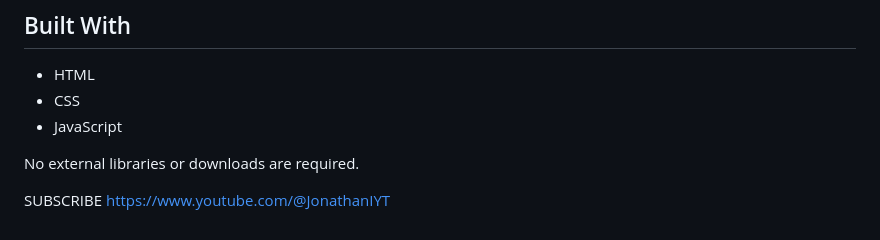
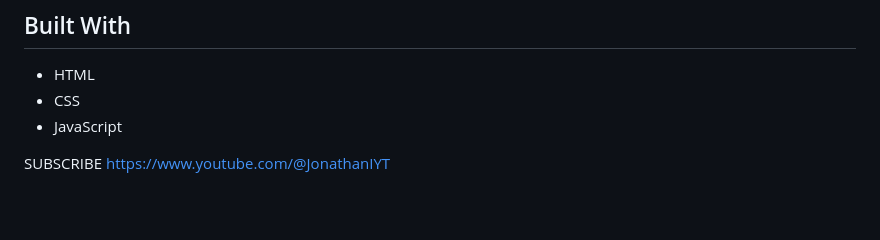
Before and after one commit to JonathanIYT/Coaster-Capital, a Markdown page: README.md, the part around the change. Rendered like a GitHub page; blank space fills up the shorter version.

```diff
--- a/README.md
+++ b/README.md
@@ -99,7 +99,5 @@ Coaster Capital was created as a fun theme park strategy game for coaster fans,
 - CSS
 - JavaScript
 
-No external libraries or downloads are required.
-
 SUBSCRIBE
 https://www.youtube.com/@JonathanIYT
```
